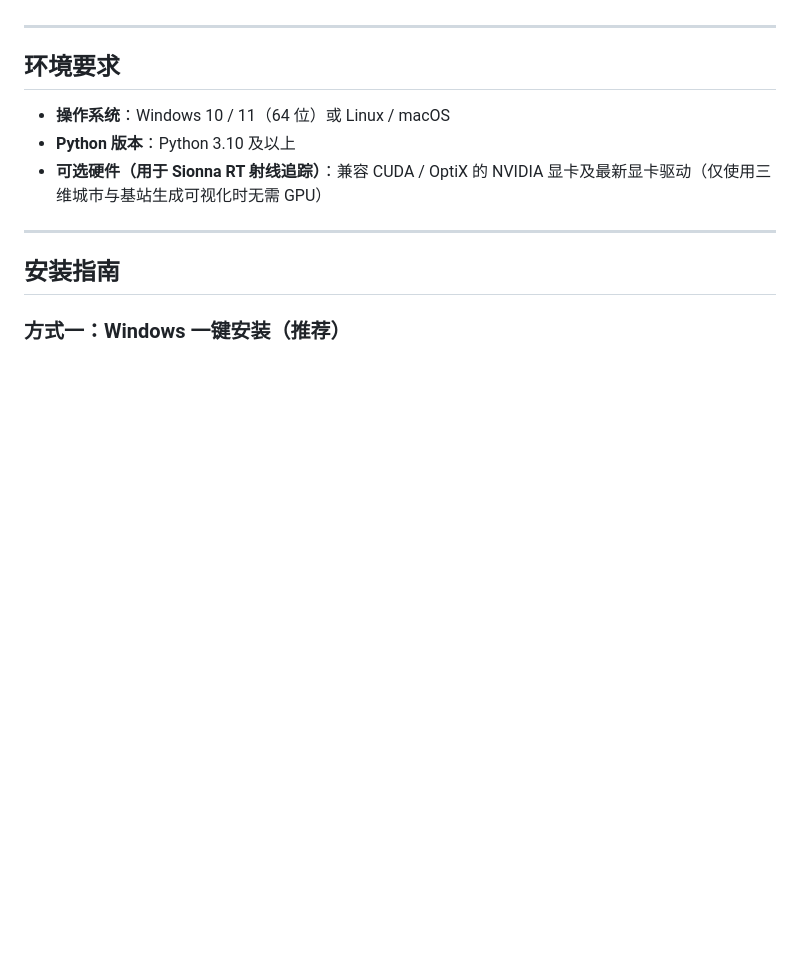
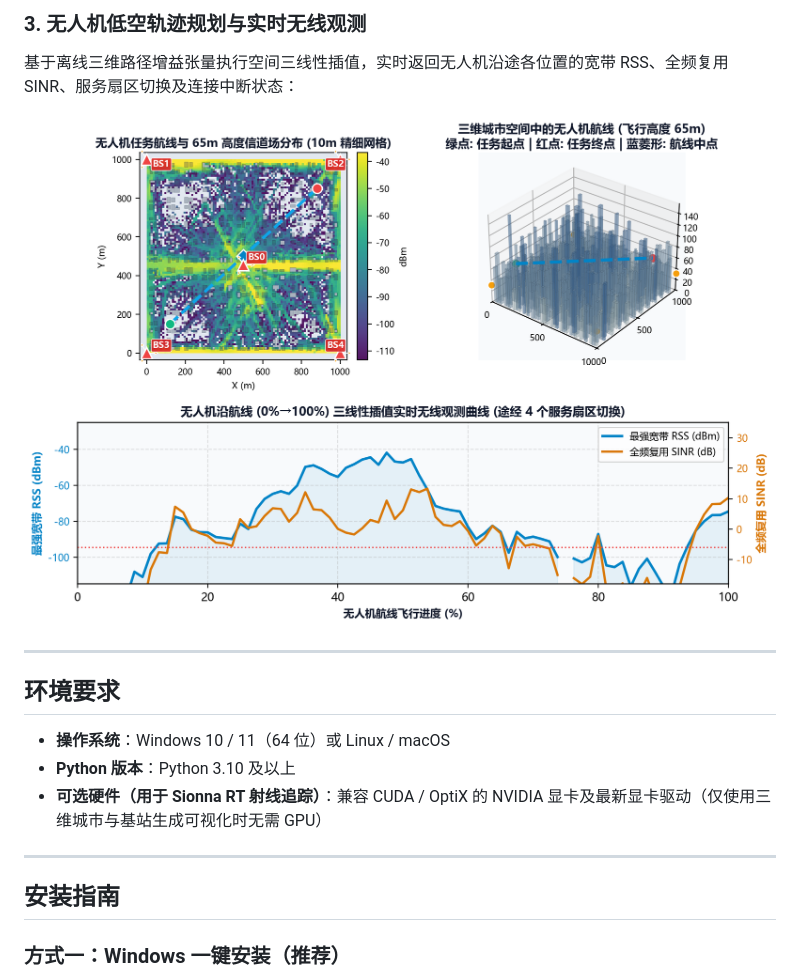
Before and after one commit to ppppyq/AeroCity-RT, a Markdown page: README.md, the part around one of its changes. Rendered like a GitHub page; pictures changed too: docs/assets/uav_trajectory.png (added); blank space fills up the shorter version.

```diff
--- a/README.md
+++ b/README.md
@@ -25,3 +40,7 @@
+### 3. 无人机低空轨迹规划与实时无线观测
+基于离线三维路径增益张量执行空间三线性插值，实时返回无人机沿途各位置的宽带 RSS、全频复用 SINR、服务扇区切换及连接中断状态：
+
+![无人机低空轨迹与实时信号演化](docs/assets/uav_trajectory.png)
 
 ---
 
```
Also changed, not shown: other parts of README.md (+15 -0 lines), README_中文.md (+19 -0 lines), docs/assets/city_presets.png (added), docs/assets/radio_heatmaps.png (added).
